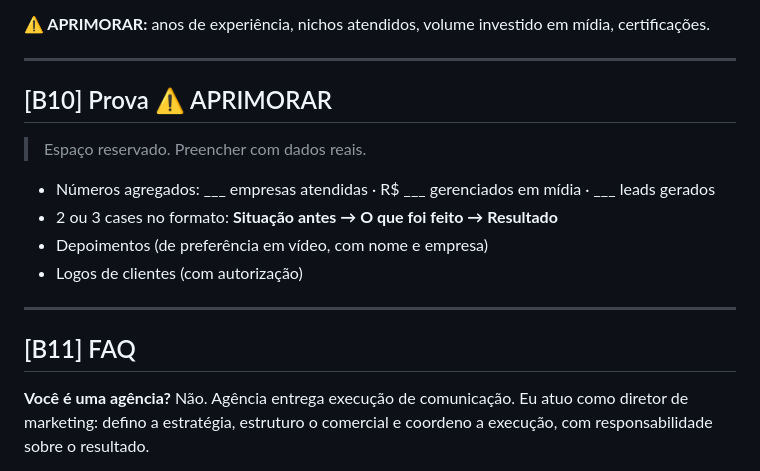
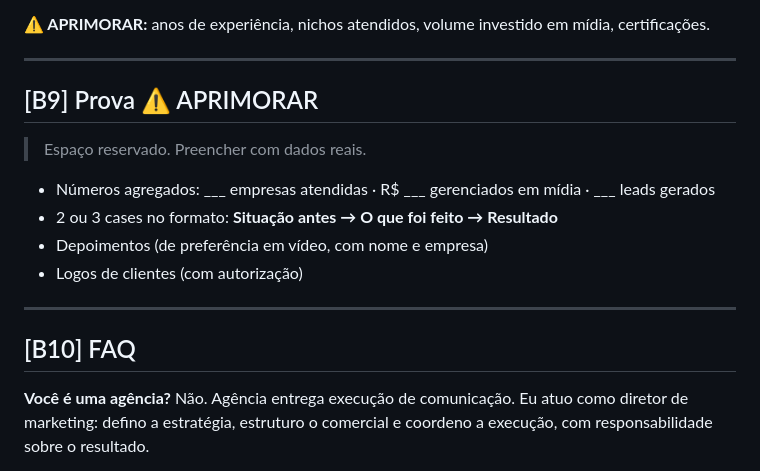
Before and after one commit to Pedr0mh/pedro-gestao-de-trafego, a Markdown page: site/02-copy.md, the part around one of its changes. Rendered like a GitHub page.

```diff
--- a/site/02-copy.md
+++ b/site/02-copy.md
@@ -227,7 +207,7 @@ Foi aí que parei de me enxergar como gestor de anúncios e passei a atuar como
 
 ---
 
-## [B10] Prova ⚠ APRIMORAR
+## [B9] Prova ⚠ APRIMORAR
 
 > Espaço reservado. Preencher com dados reais.
 
@@ -238,7 +218,7 @@ Foi aí que parei de me enxergar como gestor de anúncios e passei a atuar como
 
 ---
 
-## [B11] FAQ
+## [B10] FAQ
 
 **Você é uma agência?**
 Não. Agência entrega execução de comunicação. Eu atuo como diretor de marketing: defino a estratégia, estruturo o comercial e coordeno a execução, com responsabilidade sobre o resultado.
```
Also changed, not shown: other parts of site/02-copy.md (+6 -25 lines), site/01-wireframe.md (+11 -15 lines), site/03-identidade-visual.md (added, +136 -0 lines).
